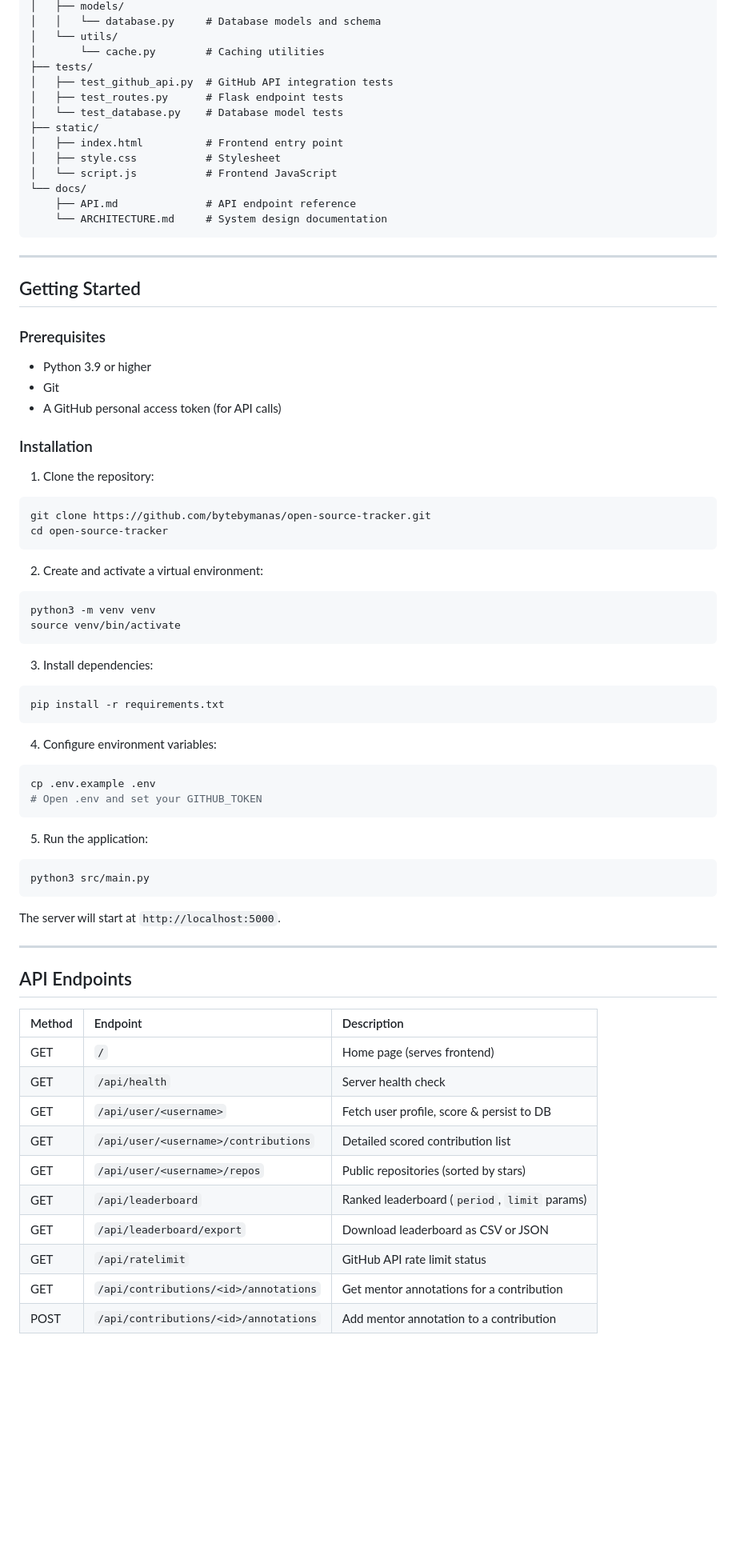
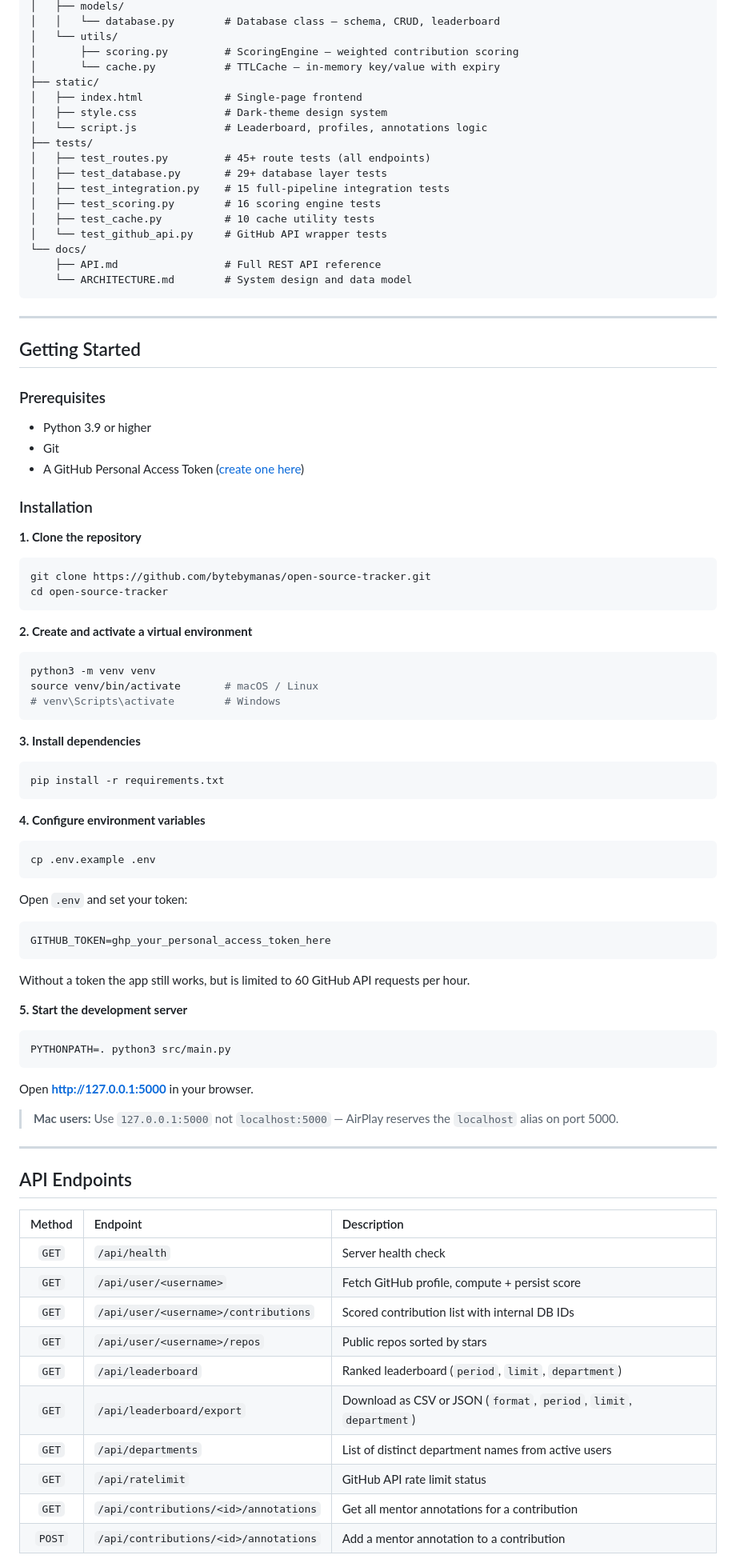
Before and after one commit to bytebymanas/open-source-tracker, a Markdown page: README.md, the part around one of its changes. Shown at 80% size. GitHub-like rendering; blank space fills up the shorter version.

Commit message:
docs: full README rewrite with current feature state and structure

````diff
--- a/README.md
+++ b/README.md
@@ -54,18 +88,22 @@ open-source-tracker/
 │   ├── models/
-│   │   └── database.py     # Database models and schema
+│   │   └── database.py        # Database class — schema, CRUD, leaderboard
 │   └── utils/
-│       └── cache.py        # Caching utilities
+│       ├── scoring.py         # ScoringEngine — weighted contribution scoring
+│       └── cache.py           # TTLCache — in-memory key/value with expiry
+├── static/
+│   ├── index.html             # Single-page frontend
+│   ├── style.css              # Dark-theme design system
+│   └── script.js              # Leaderboard, profiles, annotations logic
 ├── tests/
-│   ├── test_github_api.py  # GitHub API integration tests
-│   ├── test_routes.py      # Flask endpoint tests
-│   └── test_database.py    # Database model tests
-├── static/
-│   ├── index.html          # Frontend entry point
-│   ├── style.css           # Stylesheet
-│   └── script.js           # Frontend JavaScript
+│   ├── test_routes.py         # 45+ route tests (all endpoints)
+│   ├── test_database.py       # 29+ database layer tests
+│   ├── test_integration.py    # 15 full-pipeline integration tests
+│   ├── test_scoring.py        # 16 scoring engine tests
+│   ├── test_cache.py          # 10 cache utility tests
+│   └── test_github_api.py     # GitHub API wrapper tests
 └── docs/
-    ├── API.md              # API endpoint reference
-    └── ARCHITECTURE.md     # System design documentation
+    ├── API.md                 # Full REST API reference
+    └── ARCHITECTURE.md        # System design and data model
 ```
 
 ---
@@ -76,59 +114,69 @@ open-source-tracker/
 
 - Python 3.9 or higher
 - Git
-- A GitHub personal access token (for API calls)
+- A GitHub Personal Access Token ([create one here](https://github.com/settings/tokens))
 
 ### Installation
 
-1. Clone the repository:
+**1. Clone the repository**
 
 ```bash
 git clone https://github.com/bytebymanas/open-source-tracker.git
 cd open-source-tracker
 ```
 
-2. Create and activate a virtual environment:
+**2. Create and activate a virtual environment**
 
 ```bash
 python3 -m venv venv
-source venv/bin/activate
+source venv/bin/activate       # macOS / Linux
+# venv\Scripts\activate        # Windows
 ```
 
-3. Install dependencies:
+**3. Install dependencies**
 
 ```bash
 pip install -r requirements.txt
 ```
 
-4. Configure environment variables:
+**4. Configure environment variables**
 
 ```bash
 cp .env.example .env
-# Open .env and set your GITHUB_TOKEN
 ```
 
-5. Run the application:
+Open `.env` and set your token:
+
+```env
+GITHUB_TOKEN=ghp_your_personal_access_token_here
+```
+
+Without a token the app still works, but is limited to 60 GitHub API requests per hour.
+
+**5. Start the development server**
 
 ```bash
-python3 src/main.py
+PYTHONPATH=. python3 src/main.py
 ```
 
-The server will start at `http://localhost:5000`.
+Open **[http://127.0.0.1:5000](http://127.0.0.1:5000)** in your browser.
+
+> **Mac users:** Use `127.0.0.1:5000` not `localhost:5000` — AirPlay reserves the `localhost` alias on port 5000.
 
 ---
 
 ## API Endpoints
 
 | Method | Endpoint | Description |
-| :--- | :--- | :--- |
-| GET | `/` | Home page (serves frontend) |
-| GET | `/api/health` | Server health check |
-| GET | `/api/user/<username>` | Fetch user profile, score & persist to DB |
-| GET | `/api/user/<username>/contributions` | Detailed scored contribution list |
-| GET | `/api/user/<username>/repos` | Public repositories (sorted by stars) |
-| GET | `/api/leaderboard` | Ranked leaderboard (`period`, `limit` params) |
-| GET | `/api/leaderboard/export` | Download leaderboard as CSV or JSON |
-| GET | `/api/ratelimit` | GitHub API rate limit status |
-| GET | `/api/contributions/<id>/annotations` | Get mentor annotations for a contribution |
-| POST | `/api/contributions/<id>/annotations` | Add mentor annotation to a contribution |
+| :---: | :--- | :--- |
+| `GET` | `/api/health` | Server health check |
+| `GET` | `/api/user/<username>` | Fetch GitHub profile, compute + persist score |
+| `GET` | `/api/user/<username>/contributions` | Scored contribution list with internal DB IDs |
+| `GET` | `/api/user/<username>/repos` | Public repos sorted by stars |
+| `GET` | `/api/leaderboard` | Ranked leaderboard (`period`, `limit`, `department`) |
+| `GET` | `/api/leaderboard/export` | Download as CSV or JSON (`format`, `period`, `limit`, `department`) |
+| `GET` | `/api/departments` | List of distinct department names from active users |
+| `GET` | `/api/ratelimit` | GitHub API rate limit status |
+| `GET` | `/api/contributions/<id>/annotations` | Get all mentor annotations for a contribution |
+| `POST` | `/api/contributions/<id>/annotations` | Add a mentor annotation to a contribution |
 
````
Also changed, not shown: other parts of README.md (+151 -41 lines).
